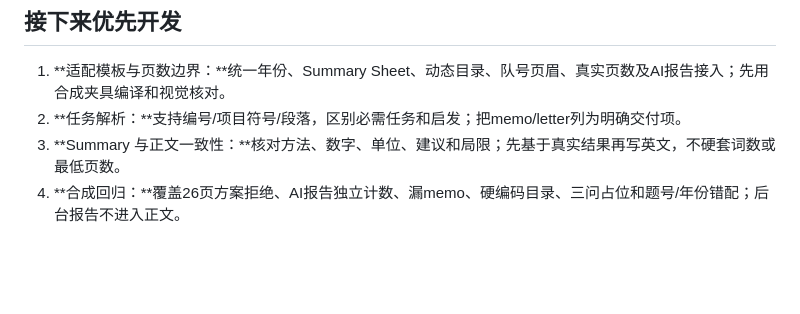
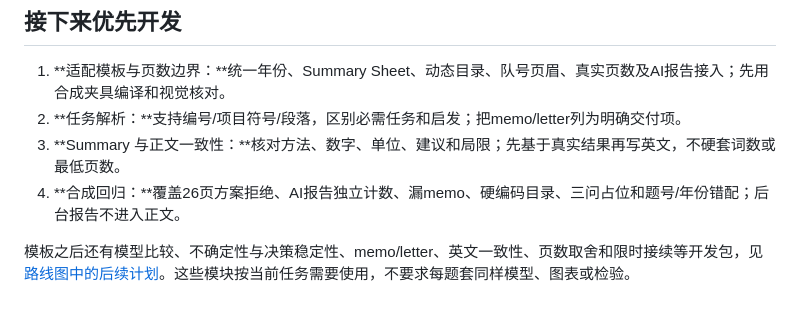
Before and after one commit to sunzhejian/mathmodel-paper-workflow-skill, a Markdown page: references/mcm-icm.md, the part around the change. Rendered like a GitHub page; blank space fills up the shorter version.

```diff
--- a/references/mcm-icm.md
+++ b/references/mcm-icm.md
@@ -83,3 +83,5 @@ python scripts/audit_contract.py reports/mcm-audit-contract.json --project-root
 2. **任务解析：**支持编号/项目符号/段落，区别必需任务和启发；把memo/letter列为明确交付项。
 3. **Summary 与正文一致性：**核对方法、数字、单位、建议和局限；先基于真实结果再写英文，不硬套词数或最低页数。
 4. **合成回归：**覆盖26页方案拒绝、AI报告独立计数、漏memo、硬编码目录、三问占位和题号/年份错配；后台报告不进入正文。
+
+模板之后还有模型比较、不确定性与决策稳定性、memo/letter、英文一致性、页数取舍和限时接续等开发包，见[路线图中的后续计划](../docs/roadmap.md#美赛模板之后的开发包)。这些模块按当前任务需要使用，不要求每题套同样模型、图表或检验。
```
Also changed, not shown: docs/roadmap.md (+23 -1 lines).
